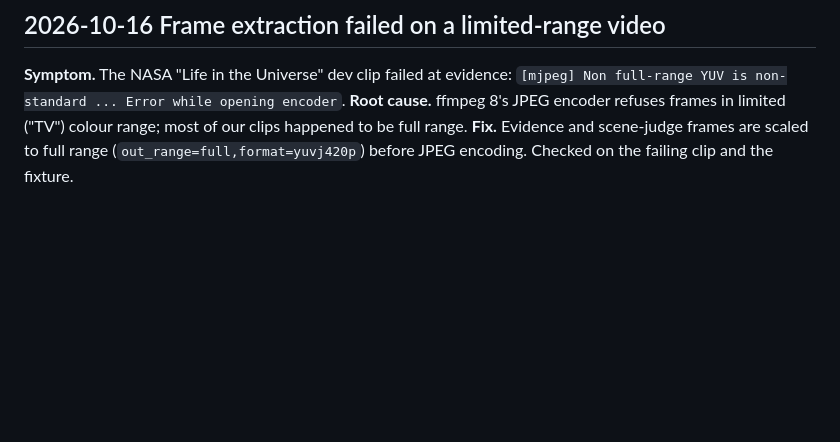
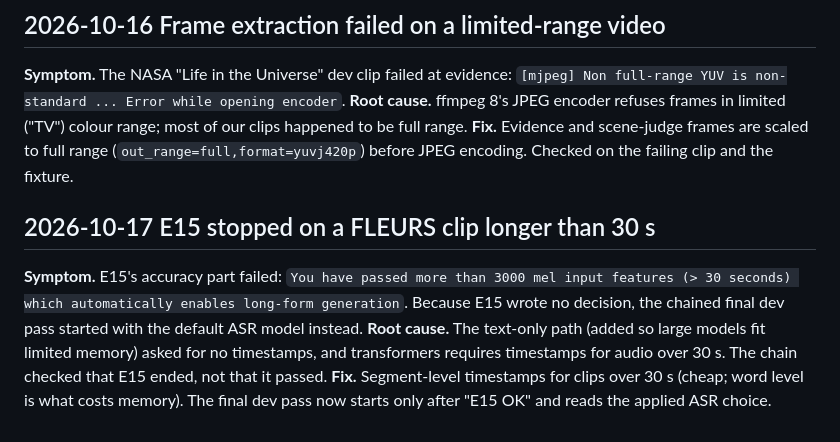
Before and after one commit to Prashant-thakur77/AccessCast, a Markdown page: docs/incidents.md, the part around the change. Rendered like a GitHub page; blank space fills up the shorter version.

Commit message:
Incident: E15 long-form clip; chain now waits for a passing E15

```diff
--- a/docs/incidents.md
+++ b/docs/incidents.md
@@ -90,3 +90,8 @@ Dated entries: Symptom / Root cause / Fix. These feed the README's "Bugs that ta
 **Symptom.** The NASA "Life in the Universe" dev clip failed at evidence: `[mjpeg] Non full-range YUV is non-standard ... Error while opening encoder`.
 **Root cause.** ffmpeg 8's JPEG encoder refuses frames in limited ("TV") colour range; most of our clips happened to be full range.
 **Fix.** Evidence and scene-judge frames are scaled to full range (`out_range=full,format=yuvj420p`) before JPEG encoding. Checked on the failing clip and the fixture.
+
+## 2026-10-17 E15 stopped on a FLEURS clip longer than 30 s
+**Symptom.** E15's accuracy part failed: `You have passed more than 3000 mel input features (> 30 seconds) which automatically enables long-form generation`. Because E15 wrote no decision, the chained final dev pass started with the default ASR model instead.
+**Root cause.** The text-only path (added so large models fit limited memory) asked for no timestamps, and transformers requires timestamps for audio over 30 s. The chain checked that E15 ended, not that it passed.
+**Fix.** Segment-level timestamps for clips over 30 s (cheap; word level is what costs memory). The final dev pass now starts only after "E15 OK" and reads the applied ASR choice.
```
